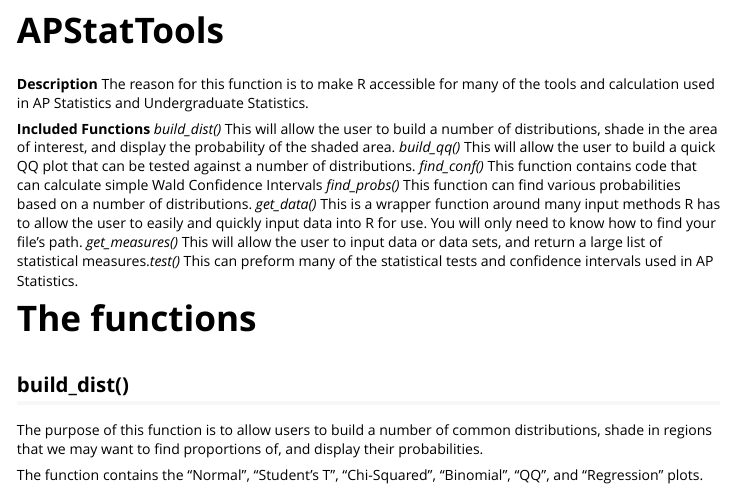
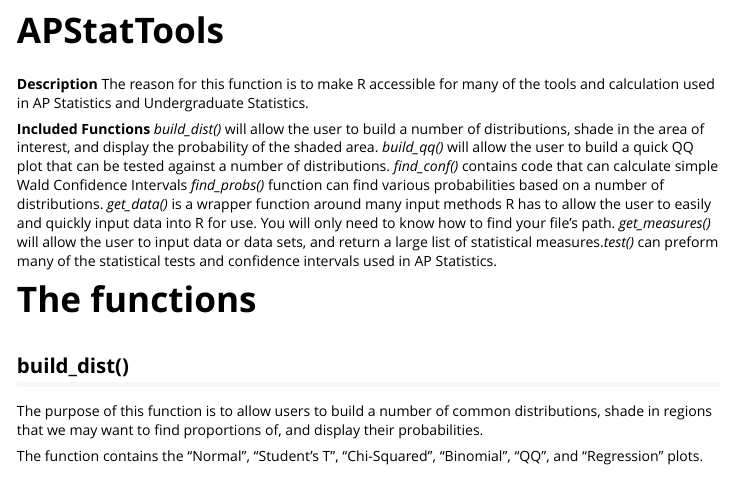
Before and after one commit to dusmith0/APStatTools, an R Markdown document (vignettes/APStatTools_Vignette.Rmd): the page in a window 1100 px wide, from 120 px down. Rendered offline with R 4.5, knitr and Pandoc, with nearby package versions; code that draws random numbers runs with fixed seeds of ours; some code elsewhere in the file could not run offline.

Commit message:
I fixed a few typing errors.

```diff
--- a/vignettes/APStatTools_Vignette.Rmd
+++ b/vignettes/APStatTools_Vignette.Rmd
@@ -24,7 +24,7 @@
 **Description** The reason for this function is to make R accessible for many of the tools and calculation used in AP Statistics and Undergraduate Statistics.
 
 **Included Functions**
-*build_dist()*  This will allow the user to build a number of distributions, shade in the area of interest, and display the probability of the shaded area. *build_qq()* This will allow the user to build a quick QQ plot that can be tested against a number of distributions. *find_conf()* This function contains code that can calculate simple Wald Confidence Intervals *find_probs()* This function can find various probabilities based on a number of distributions. *get_data()* This is a wrapper function around many input methods R has to allow the user to easily and quickly input data into R for use. You will only need to know how to find your file's path. *get_measures()* This will allow the user to input data or data sets, and return a large list of statistical measures.*test()* This can preform many of the statistical tests and confidence intervals used in AP Statistics.
+*build_dist()* will allow the user to build a number of distributions, shade in the area of interest, and display the probability of the shaded area. *build_qq()* will allow the user to build a quick QQ plot that can be tested against a number of distributions. *find_conf()* contains code that can calculate simple Wald Confidence Intervals *find_probs()* function can find various probabilities based on a number of distributions. *get_data()* is a wrapper function around many input methods R has to allow the user to easily and quickly input data into R for use. You will only need to know how to find your file's path. *get_measures()*  will allow the user to input data or data sets, and return a large list of statistical measures.*test()* can preform many of the statistical tests and confidence intervals used in AP Statistics.
 
 # The functions
 ## **build_dist()**
```
Also changed, not shown: README.md.
